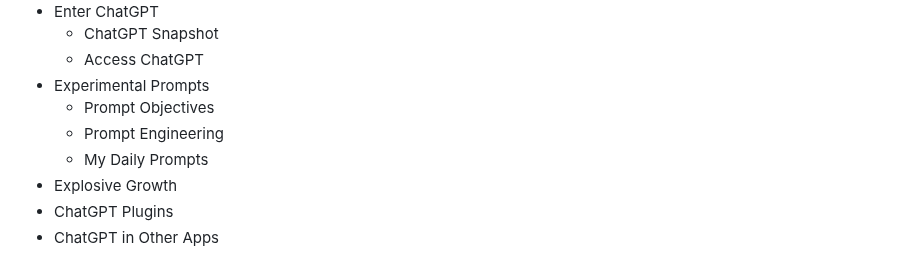
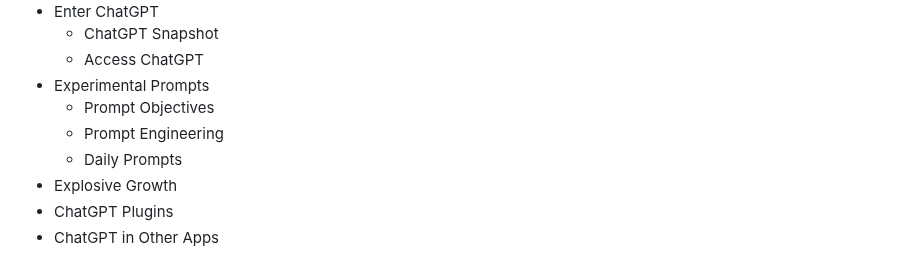
Before and after one commit to nuttlabs/the-streamline, a Markdown page: ulysses/The Streamline/Your Essential Primer for Maximizing ChatGPT.md, the part around the change. Drawn GitHub-style.

Commit message:
sync(Your Essential Primer for Maximizing ChatGPT,64791ad3665670484b664171)

```diff
--- a/ulysses/The Streamline/Your Essential Primer for Maximizing ChatGPT.md
+++ b/ulysses/The Streamline/Your Essential Primer for Maximizing ChatGPT.md
@@ -17,7 +17,7 @@ The release of ChatGPT in November 2022 ignited a revolution in AI. Not only did
 - Experimental Prompts
 	- Prompt Objectives
 	- Prompt Engineering
-	- My Daily Prompts
+	- Daily Prompts
 - Explosive Growth
 - ChatGPT Plugins
 - ChatGPT in Other Apps
```
